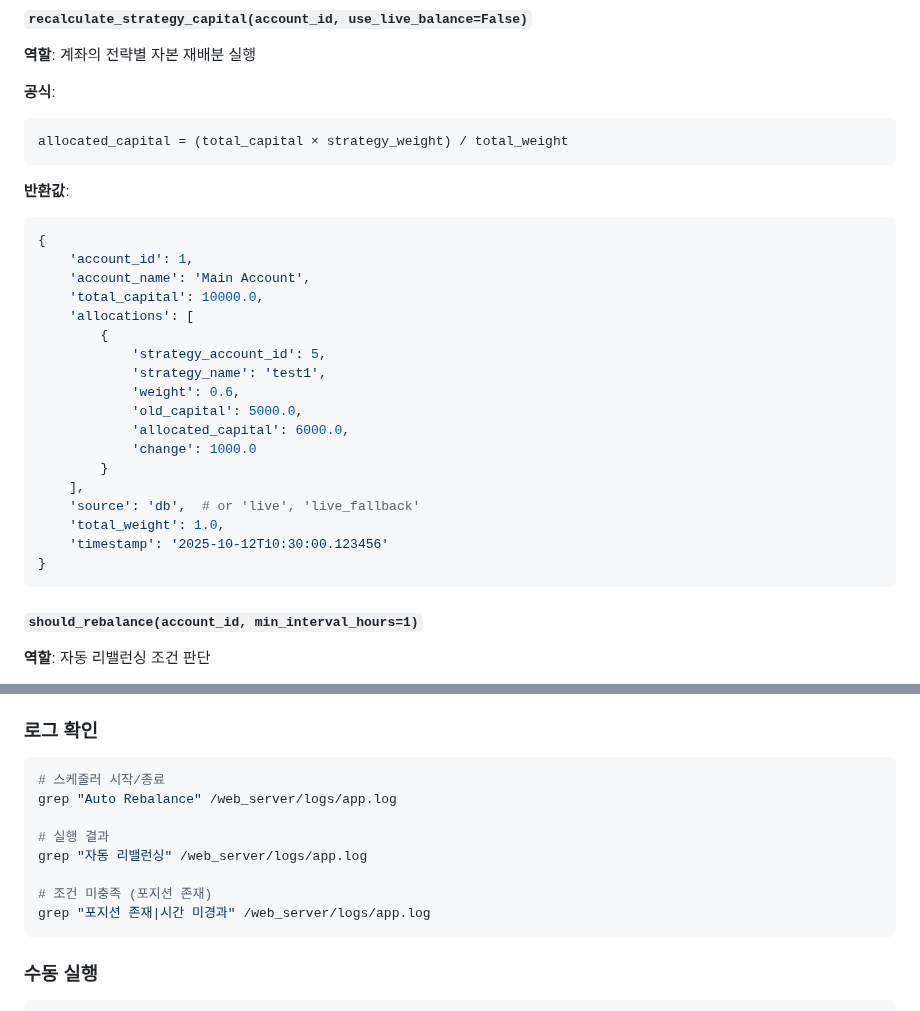
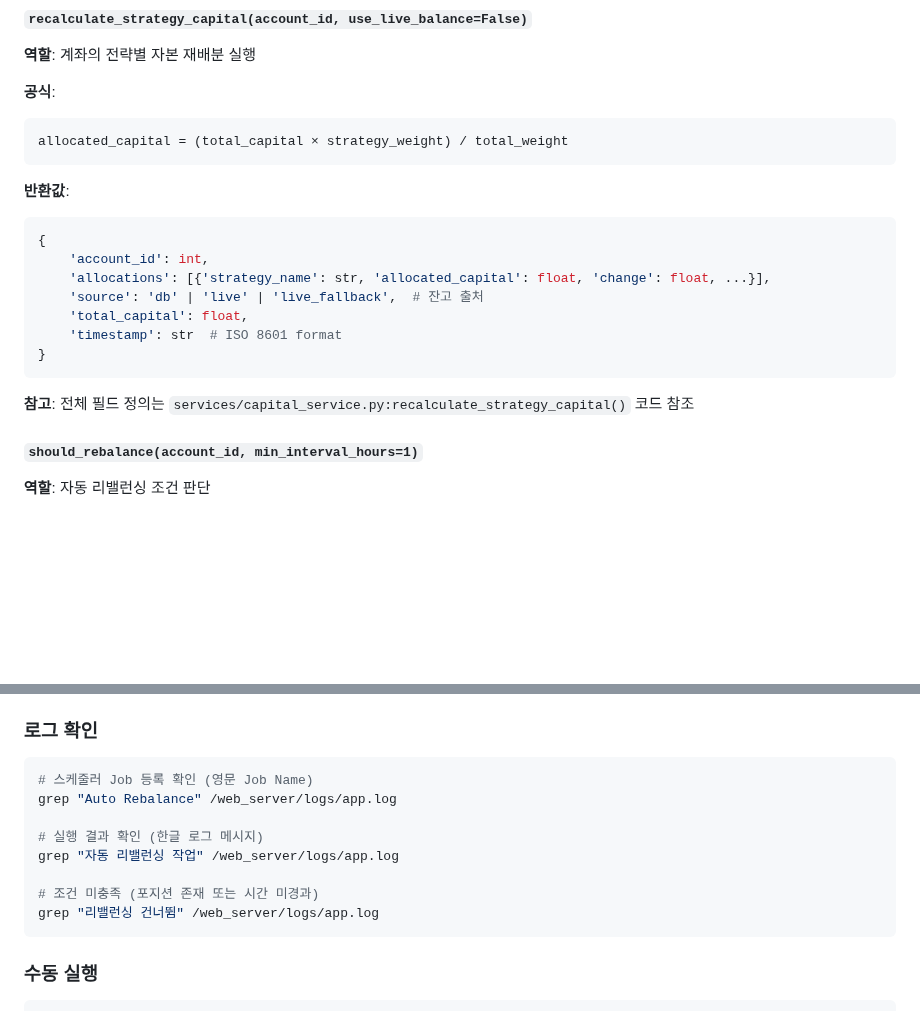
Before and after one commit to binee108/webserver, a Markdown page: docs/features/capital-management.md, 2 parts joined by grey strips. Drawn GitHub-style; blank space fills up the shorter version.

````diff
--- a/docs/features/capital-management.md
+++ b/docs/features/capital-management.md
@@ -92,24 +92,15 @@ allocated_capital = (total_capital × strategy_weight) / total_weight
 **반환값**:
 ```python
 {
-    'account_id': 1,
-    'account_name': 'Main Account',
-    'total_capital': 10000.0,
-    'allocations': [
-        {
-            'strategy_account_id': 5,
-            'strategy_name': 'test1',
-            'weight': 0.6,
-            'old_capital': 5000.0,
-            'allocated_capital': 6000.0,
-            'change': 1000.0
-        }
-    ],
-    'source': 'db',  # or 'live', 'live_fallback'
-    'total_weight': 1.0,
-    'timestamp': '2025-10-12T10:30:00.123456'
+    'account_id': int,
+    'allocations': [{'strategy_name': str, 'allocated_capital': float, 'change': float, ...}],
+    'source': 'db' | 'live' | 'live_fallback',  # 잔고 출처
+    'total_capital': float,
+    'timestamp': str  # ISO 8601 format
 }
 ```
+
+**참고**: 전체 필드 정의는 `services/capital_service.py:recalculate_strategy_capital()` 코드 참조
 
 #### `should_rebalance(account_id, min_interval_hours=1)`
 **역할**: 자동 리밸런싱 조건 판단
@@ -167,14 +158,14 @@ quantity = (allocated_capital × qty_per% ÷ price) × leverage
 
 ### 로그 확인
 ```bash
-# 스케줄러 시작/종료
+# 스케줄러 Job 등록 확인 (영문 Job Name)
 grep "Auto Rebalance" /web_server/logs/app.log
 
-# 실행 결과
-grep "자동 리밸런싱" /web_server/logs/app.log
+# 실행 결과 확인 (한글 로그 메시지)
+grep "자동 리밸런싱 작업" /web_server/logs/app.log
 
-# 조건 미충족 (포지션 존재)
-grep "포지션 존재|시간 미경과" /web_server/logs/app.log
+# 조건 미충족 (포지션 존재 또는 시간 미경과)
+grep "리밸런싱 건너뜀" /web_server/logs/app.log
 ```
 
 ### 수동 실행
````
Also changed, not shown: docs/FEATURE_CATALOG.md (+17 -2 lines), docs/features/background-scheduler.md (+29 -12 lines).
